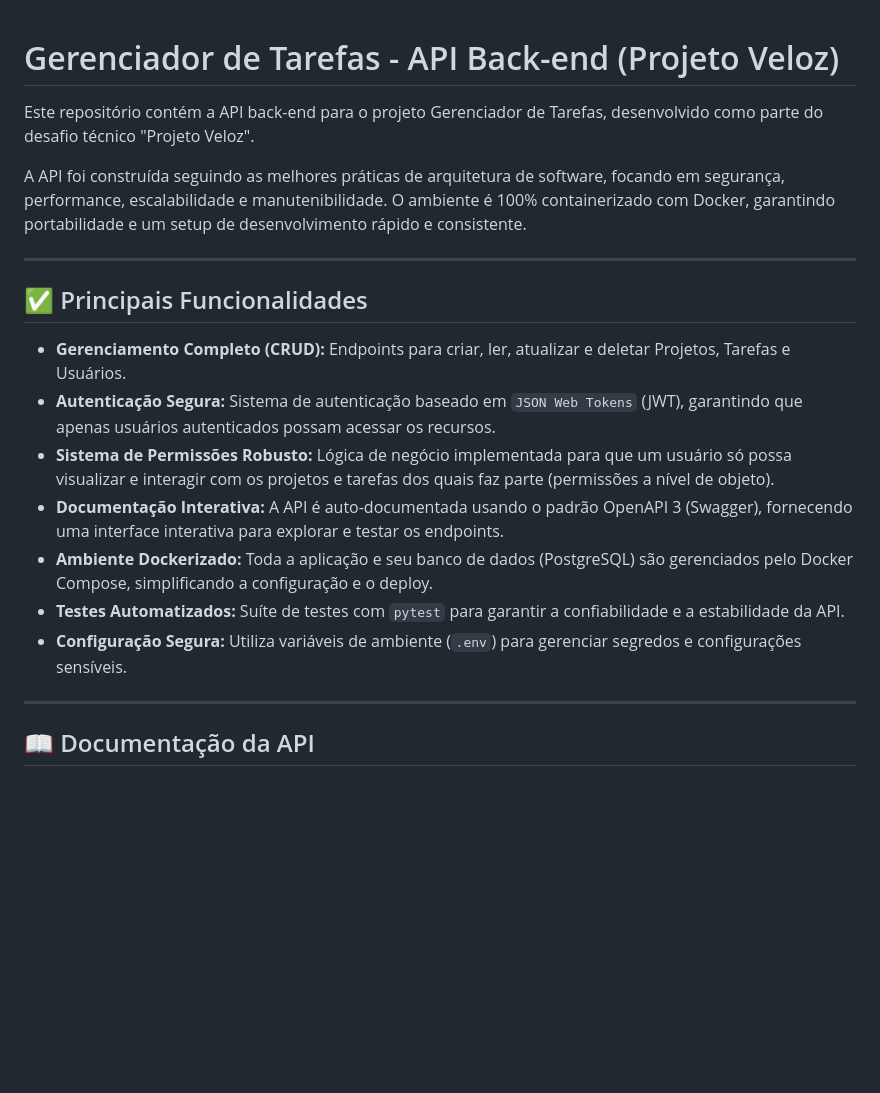
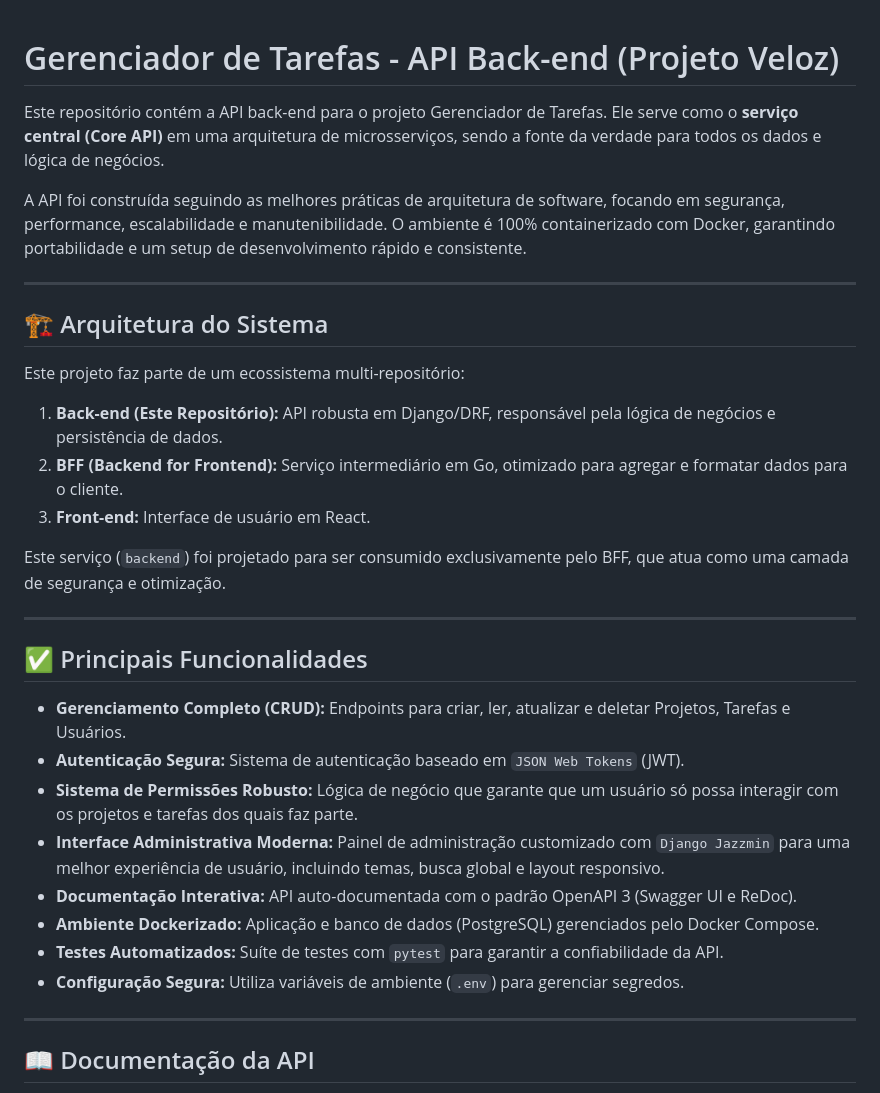
Before and after one commit to JamesCookDev/Task-Manager-Veloz, a Markdown page: README.md, the part around one of its changes. Drawn GitHub-style; blank space fills up the shorter version.

```diff
--- a/README.md
+++ b/README.md
@@ -1,21 +1,32 @@
-
 # Gerenciador de Tarefas - API Back-end (Projeto Veloz)
 
-Este repositório contém a API back-end para o projeto Gerenciador de Tarefas, desenvolvido como parte do desafio técnico "Projeto  Veloz".
+Este repositório contém a API back-end para o projeto Gerenciador de Tarefas. Ele serve como o **serviço central (Core API)** em uma arquitetura de microsserviços, sendo a fonte da verdade para todos os dados e lógica de negócios.
 
 A API foi construída seguindo as melhores práticas de arquitetura de software, focando em segurança, performance, escalabilidade e manutenibilidade. O ambiente é 100% containerizado com Docker, garantindo portabilidade e um setup de desenvolvimento rápido e consistente.
+
+---
+
+## 🏗️ Arquitetura do Sistema
+
+Este projeto faz parte de um ecossistema multi-repositório:
+1.  **Back-end (Este Repositório):** API robusta em Django/DRF, responsável pela lógica de negócios e persistência de dados.
+2.  **BFF (Backend for Frontend):** Serviço intermediário em Go, otimizado para agregar e formatar dados para o cliente.
+3.  **Front-end:** Interface de usuário em React.
+
+Este serviço (`backend`) foi projetado para ser consumido exclusivamente pelo BFF, que atua como uma camada de segurança e otimização.
 
 ---
 
 ## ✅ Principais Funcionalidades
 
 * **Gerenciamento Completo (CRUD):** Endpoints para criar, ler, atualizar e deletar Projetos, Tarefas e Usuários.
-* **Autenticação Segura:** Sistema de autenticação baseado em `JSON Web Tokens` (JWT), garantindo que apenas usuários autenticados possam acessar os recursos.
-* **Sistema de Permissões Robusto:** Lógica de negócio implementada para que um usuário só possa visualizar e interagir com os projetos e tarefas dos quais faz parte (permissões a nível de objeto).
-* **Documentação Interativa:** A API é auto-documentada usando o padrão OpenAPI 3 (Swagger), fornecendo uma interface interativa para explorar e testar os endpoints.
-* **Ambiente Dockerizado:** Toda a aplicação e seu banco de dados (PostgreSQL) são gerenciados pelo Docker Compose, simplificando a configuração e o deploy.
-* **Testes Automatizados:** Suíte de testes com `pytest` para garantir a confiabilidade e a estabilidade da API.
-* **Configuração Segura:** Utiliza variáveis de ambiente (`.env`) para gerenciar segredos e configurações sensíveis.
+* **Autenticação Segura:** Sistema de autenticação baseado em `JSON Web Tokens` (JWT).
+* **Sistema de Permissões Robusto:** Lógica de negócio que garante que um usuário só possa interagir com os projetos e tarefas dos quais faz parte.
+* **Interface Administrativa Moderna:** Painel de administração customizado com `Django Jazzmin` para uma melhor experiência de usuário, incluindo temas, busca global e layout responsivo.
+* **Documentação Interativa:** API auto-documentada com o padrão OpenAPI 3 (Swagger UI e ReDoc).
+* **Ambiente Dockerizado:** Aplicação e banco de dados (PostgreSQL) gerenciados pelo Docker Compose.
+* **Testes Automatizados:** Suíte de testes com `pytest` para garantir a confiabilidade da API.
+* **Configuração Segura:** Utiliza variáveis de ambiente (`.env`) para gerenciar segredos.
 
 ---
 
```
Also changed, not shown: other parts of README.md (+22 -18 lines).
